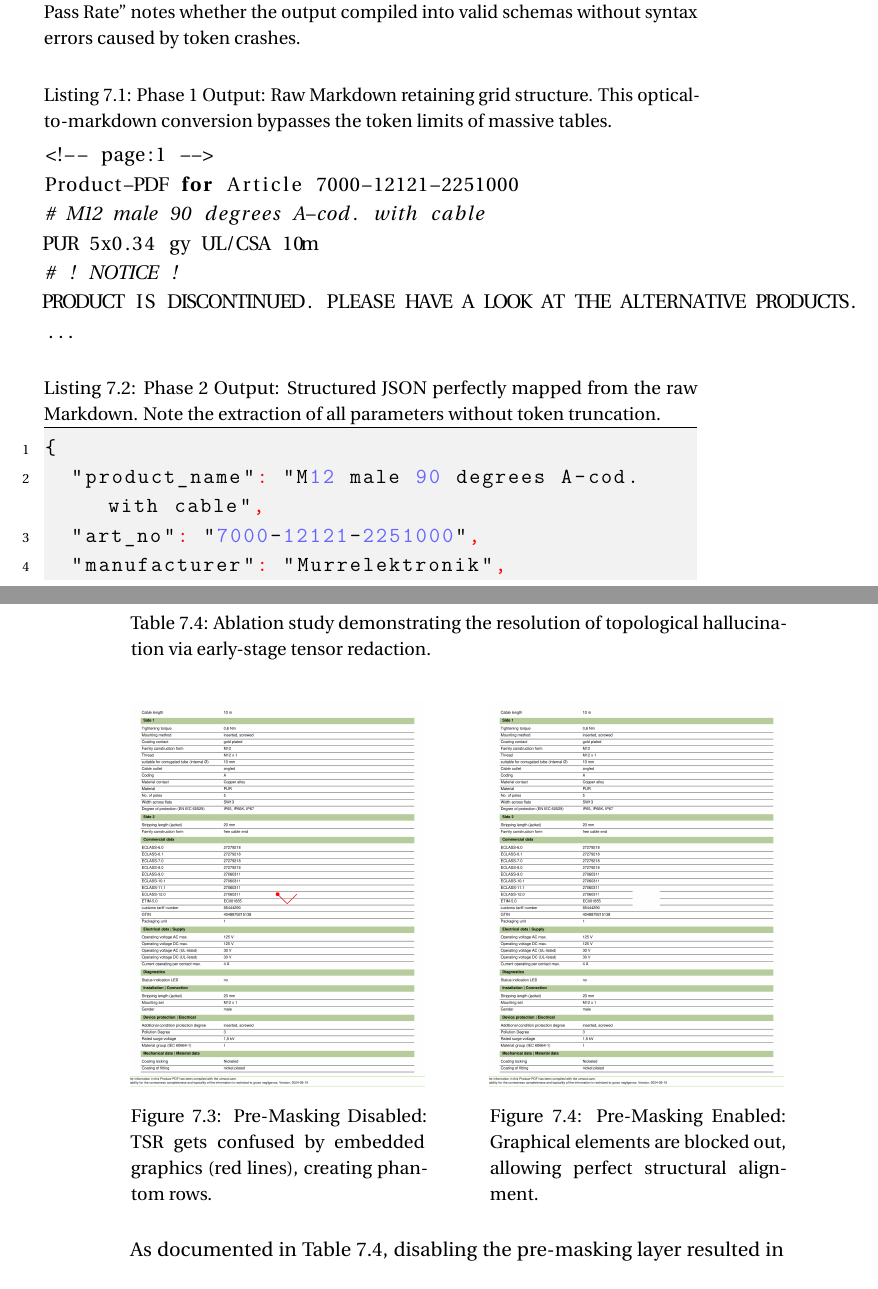
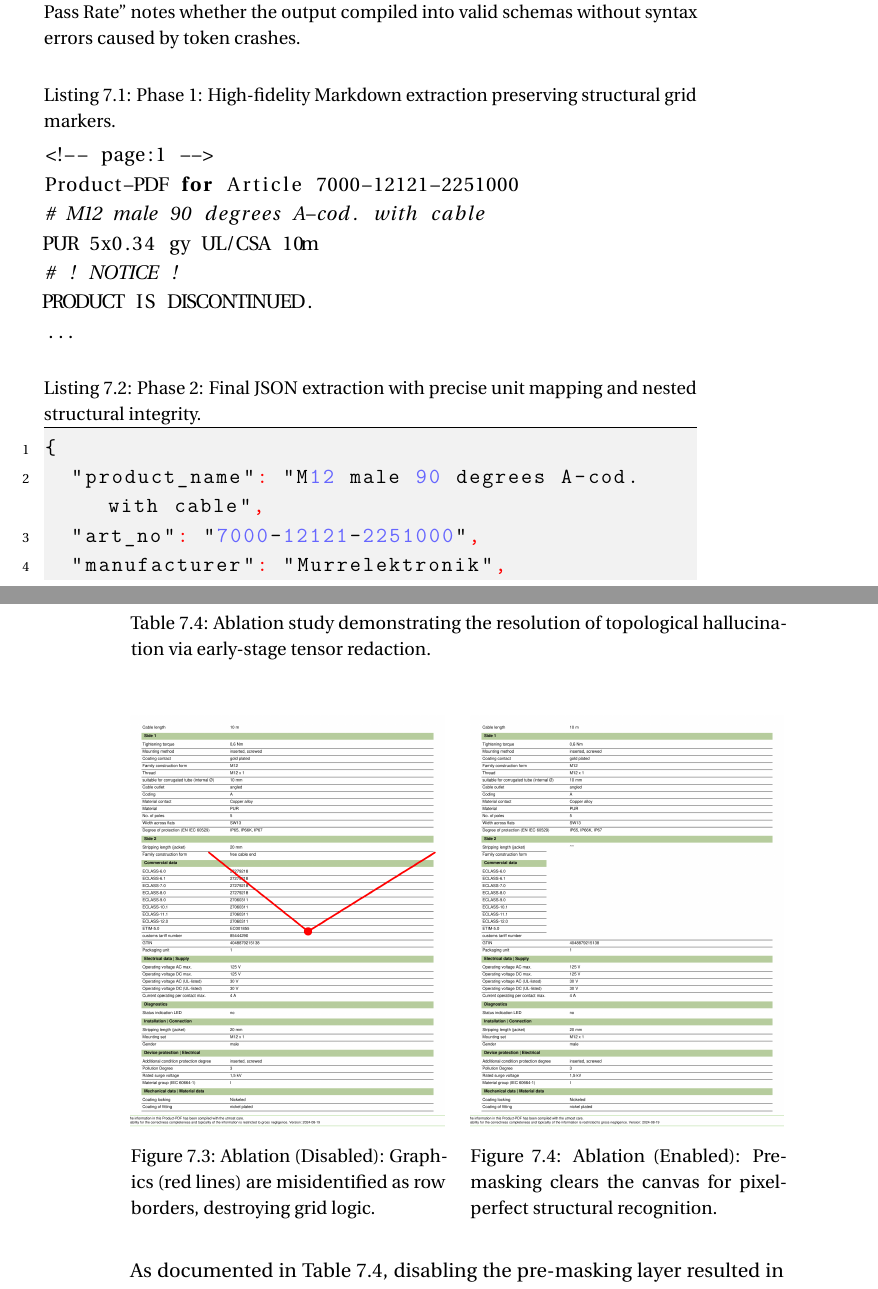
Before and after one commit to munshi007/document_intelligence_pipeline_thesis_writing, a LaTeX thesis (thesis.tex, which reads chapter/6_evaluation.tex): two parts of pages 59 and 62 of 87, joined at a grey line, cut so that both start at the same text. Compiled offline with pdfLaTeX.

Commit message:
docs: fix evaluation assets paths and polish visual demos

```diff
--- a/chapter/6_evaluation.tex
+++ b/chapter/6_evaluation.tex
@@ -98,17 +98,17 @@ Avg. Tokens per Item & N/A & $\sim$20 & \textbf{$\sim$6} \\
 \label{tab:extraction_fidelity}
 \end{table}
 
-\begin{lstlisting}[language=bash, caption={Phase 1 Output: Raw Markdown retaining grid structure. This optical-to-markdown conversion bypasses the token limits of massive tables.}, label={lst:raw_markdown}]
+\begin{lstlisting}[language=bash, caption={Phase 1: High-fidelity Markdown extraction preserving structural grid markers.}, label={lst:raw_markdown}]
 <!-- page:1 -->
 Product-PDF for Article 7000-12121-2251000
 # M12 male 90 degrees A-cod. with cable
 PUR 5x0.34 gy UL/CSA 10m
 # ! NOTICE !
-PRODUCT IS DISCONTINUED. PLEASE HAVE A LOOK AT THE ALTERNATIVE PRODUCTS.
+PRODUCT IS DISCONTINUED.
 ...
 \end{lstlisting}
 
-\begin{lstlisting}[language=json, caption={Phase 2 Output: Structured JSON perfectly mapped from the raw Markdown. Note the extraction of all parameters without token truncation.}, label={lst:structured_json}]
+\begin{lstlisting}[language=json, caption={Phase 2: Final JSON extraction with precise unit mapping and nested structural integrity.}, label={lst:structured_json}]
 {
   "product_name": "M12 male 90 degrees A-cod. with cable",
   "art_no": "7000-12121-2251000",
@@ -189,16 +185,16 @@ Extraction Yield (TEDS) & 31.4\% & \textbf{95.1\%} \\
 
 \begin{figure}[htbp]
 \centering
-\begin{minipage}{0.45\textwidth}
+\begin{minipage}{0.48\textwidth}
   \centering
   \includegraphics[width=\linewidth]{images/evaluation/table_unmasked.png}
-  \caption{Pre-Masking Disabled: TSR gets confused by embedded graphics (red lines), creating phantom rows.}
+  \caption{Ablation (Disabled): Graphics (red lines) are misidentified as row borders, destroying grid logic.}
   \label{fig:table_unmasked}
 \end{minipage}\hfill
-\begin{minipage}{0.45\textwidth}
+\begin{minipage}{0.48\textwidth}
   \centering
   \includegraphics[width=\linewidth]{images/evaluation/table_masked.png}
-  \caption{Pre-Masking Enabled: Graphical elements are blocked out, allowing perfect structural alignment.}
+  \caption{Ablation (Enabled): Pre-masking clears the canvas for pixel-perfect structural recognition.}
   \label{fig:table_masked}
 \end{minipage}
 \end{figure}
```
Also changed, not shown: images/evaluation/table_masked.png, images/evaluation/table_unmasked.png, images/evaluation/yolo_bboxes.png (added), chapter/6_evaluation.tex (8 more changed lines).
